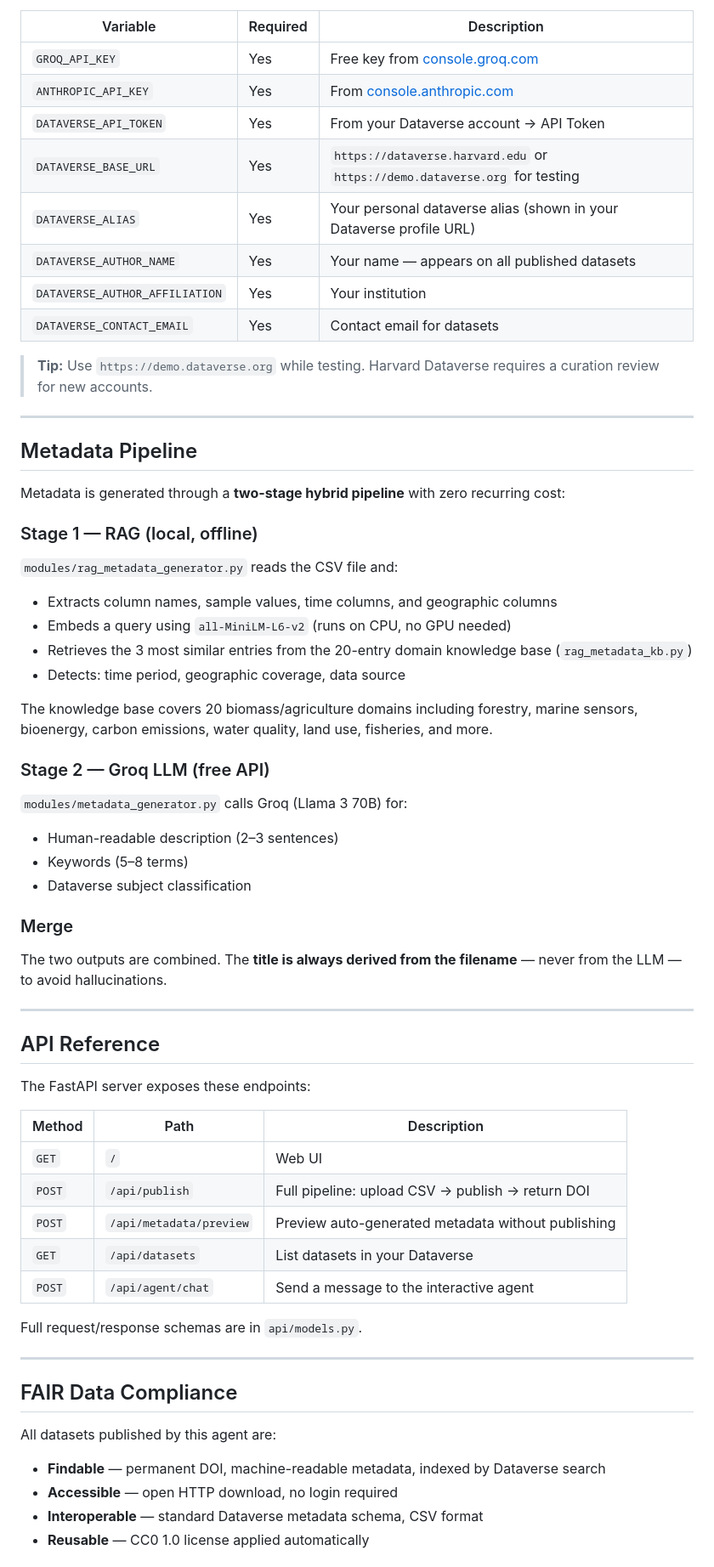
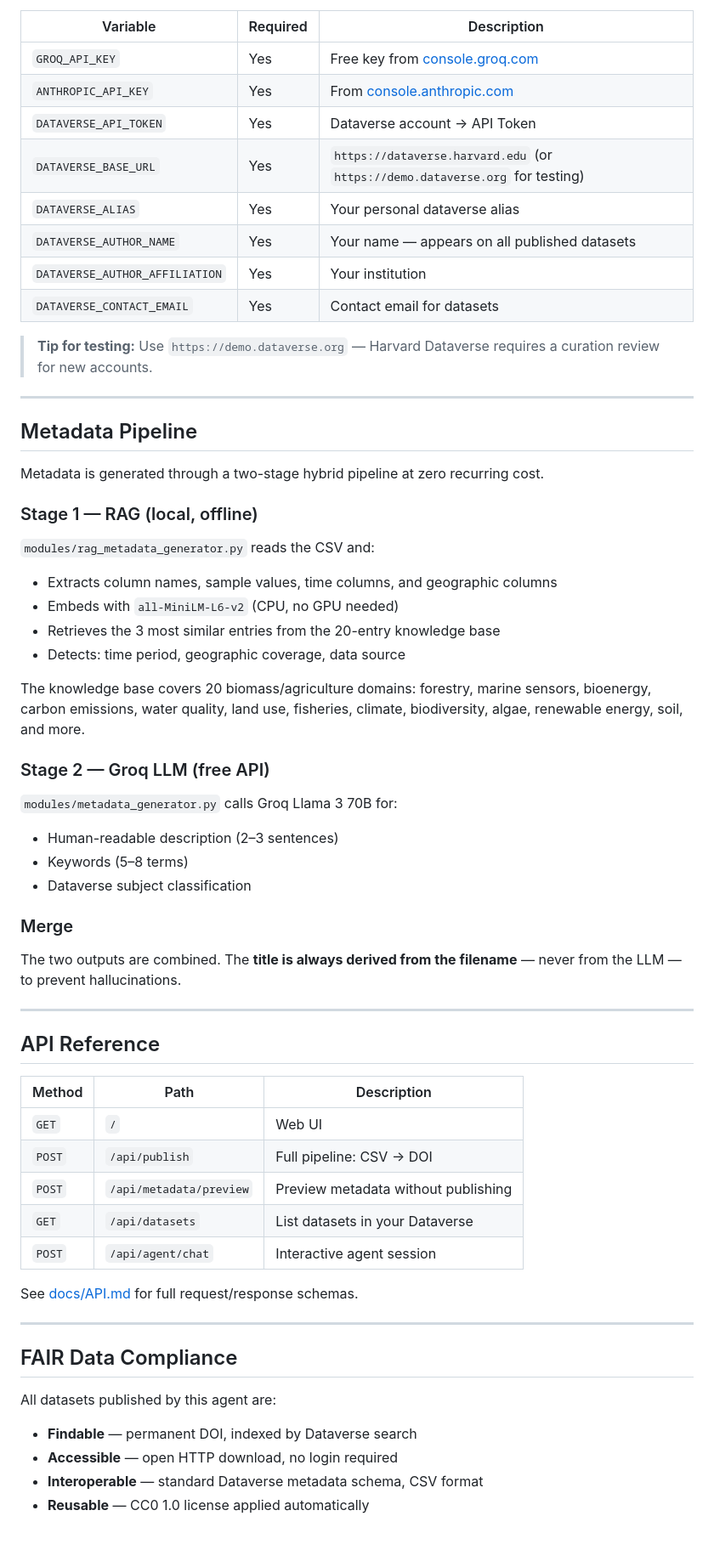
Before and after one commit to nymaferdous/Harvard_dataverse_agent, a Markdown page: README.md, the part around one of its changes. Shown at 85% size. Drawn GitHub-style; blank space fills up the shorter version.

```diff
--- a/README.md
+++ b/README.md
@@ -150,54 +160,57 @@ Copy `.env.example` to `.env` and fill in the following:
 |---|---|---|
 | `GROQ_API_KEY` | Yes | Free key from [console.groq.com](https://console.groq.com) |
 | `ANTHROPIC_API_KEY` | Yes | From [console.anthropic.com](https://console.anthropic.com) |
-| `DATAVERSE_API_TOKEN` | Yes | From your Dataverse account → API Token |
-| `DATAVERSE_BASE_URL` | Yes | `https://dataverse.harvard.edu` or `https://demo.dataverse.org` for testing |
-| `DATAVERSE_ALIAS` | Yes | Your personal dataverse alias (shown in your Dataverse profile URL) |
+| `DATAVERSE_API_TOKEN` | Yes | Dataverse account → API Token |
+| `DATAVERSE_BASE_URL` | Yes | `https://dataverse.harvard.edu` (or `https://demo.dataverse.org` for testing) |
+| `DATAVERSE_ALIAS` | Yes | Your personal dataverse alias |
 | `DATAVERSE_AUTHOR_NAME` | Yes | Your name — appears on all published datasets |
 | `DATAVERSE_AUTHOR_AFFILIATION` | Yes | Your institution |
 | `DATAVERSE_CONTACT_EMAIL` | Yes | Contact email for datasets |
 
-> **Tip:** Use `https://demo.dataverse.org` while testing. Harvard Dataverse requires a curation review for new accounts.
+> **Tip for testing:** Use `https://demo.dataverse.org` — Harvard Dataverse requires a curation review for new accounts.
 
 ---
 
 ## Metadata Pipeline
 
-Metadata is generated through a **two-stage hybrid pipeline** with zero recurring cost:
+Metadata is generated through a two-stage hybrid pipeline at zero recurring cost.
 
 ### Stage 1 — RAG (local, offline)
-`modules/rag_metadata_generator.py` reads the CSV file and:
+
+`modules/rag_metadata_generator.py` reads the CSV and:
+
 - Extracts column names, sample values, time columns, and geographic columns
-- Embeds a query using `all-MiniLM-L6-v2` (runs on CPU, no GPU needed)
-- Retrieves the 3 most similar entries from the 20-entry domain knowledge base (`rag_metadata_kb.py`)
+- Embeds with `all-MiniLM-L6-v2` (CPU, no GPU needed)
+- Retrieves the 3 most similar entries from the 20-entry knowledge base
 - Detects: time period, geographic coverage, data source
 
-The knowledge base covers 20 biomass/agriculture domains including forestry, marine sensors, bioenergy, carbon emissions, water quality, land use, fisheries, and more.
+The knowledge base covers 20 biomass/agriculture domains: forestry, marine sensors, bioenergy, carbon emissions, water quality, land use, fisheries, climate, biodiversity, algae, renewable energy, soil, and more.
 
 ### Stage 2 — Groq LLM (free API)
-`modules/metadata_generator.py` calls Groq (Llama 3 70B) for:
+
+`modules/metadata_generator.py` calls Groq Llama 3 70B for:
+
 - Human-readable description (2–3 sentences)
 - Keywords (5–8 terms)
 - Dataverse subject classification
 
 ### Merge
-The two outputs are combined. The **title is always derived from the filename** — never from the LLM — to avoid hallucinations.
+
+The two outputs are combined. The **title is always derived from the filename** — never from the LLM — to prevent hallucinations.
 
 ---
 
 ## API Reference
 
-The FastAPI server exposes these endpoints:
-
 | Method | Path | Description |
 |---|---|---|
 | `GET` | `/` | Web UI |
-| `POST` | `/api/publish` | Full pipeline: upload CSV → publish → return DOI |
-| `POST` | `/api/metadata/preview` | Preview auto-generated metadata without publishing |
+| `POST` | `/api/publish` | Full pipeline: CSV → DOI |
+| `POST` | `/api/metadata/preview` | Preview metadata without publishing |
 | `GET` | `/api/datasets` | List datasets in your Dataverse |
-| `POST` | `/api/agent/chat` | Send a message to the interactive agent |
+| `POST` | `/api/agent/chat` | Interactive agent session |
 
-Full request/response schemas are in `api/models.py`.
+See [docs/API.md](docs/API.md) for full request/response schemas.
 
 ---
 
@@ -205,7 +218,7 @@ Full request/response schemas are in `api/models.py`.
 
 All datasets published by this agent are:
 
-- **Findable** — permanent DOI, machine-readable metadata, indexed by Dataverse search
+- **Findable** — permanent DOI, indexed by Dataverse search
 - **Accessible** — open HTTP download, no login required
 - **Interoperable** — standard Dataverse metadata schema, CSV format
 - **Reusable** — CC0 1.0 license applied automatically
```
Also changed, not shown: other parts of README.md (+58 -74 lines).
